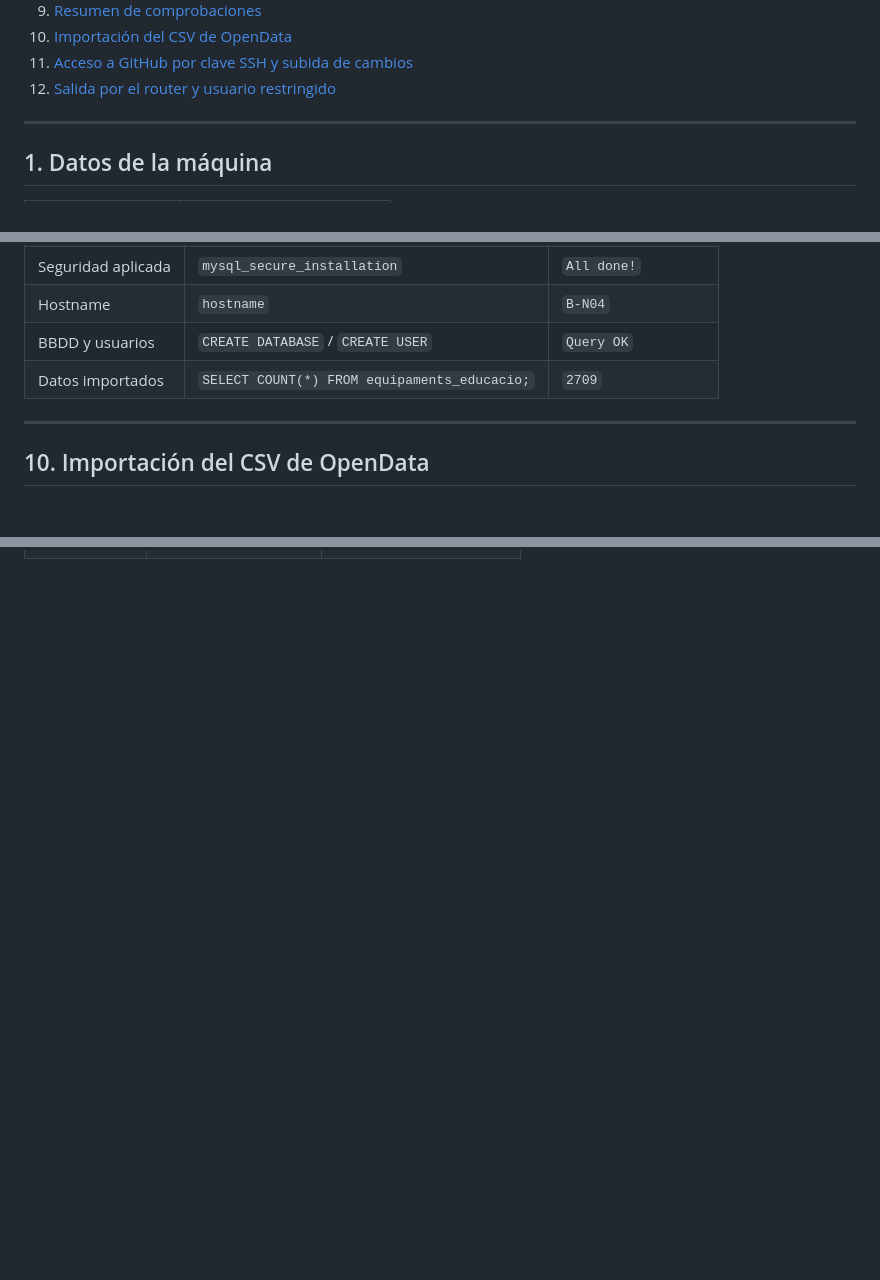
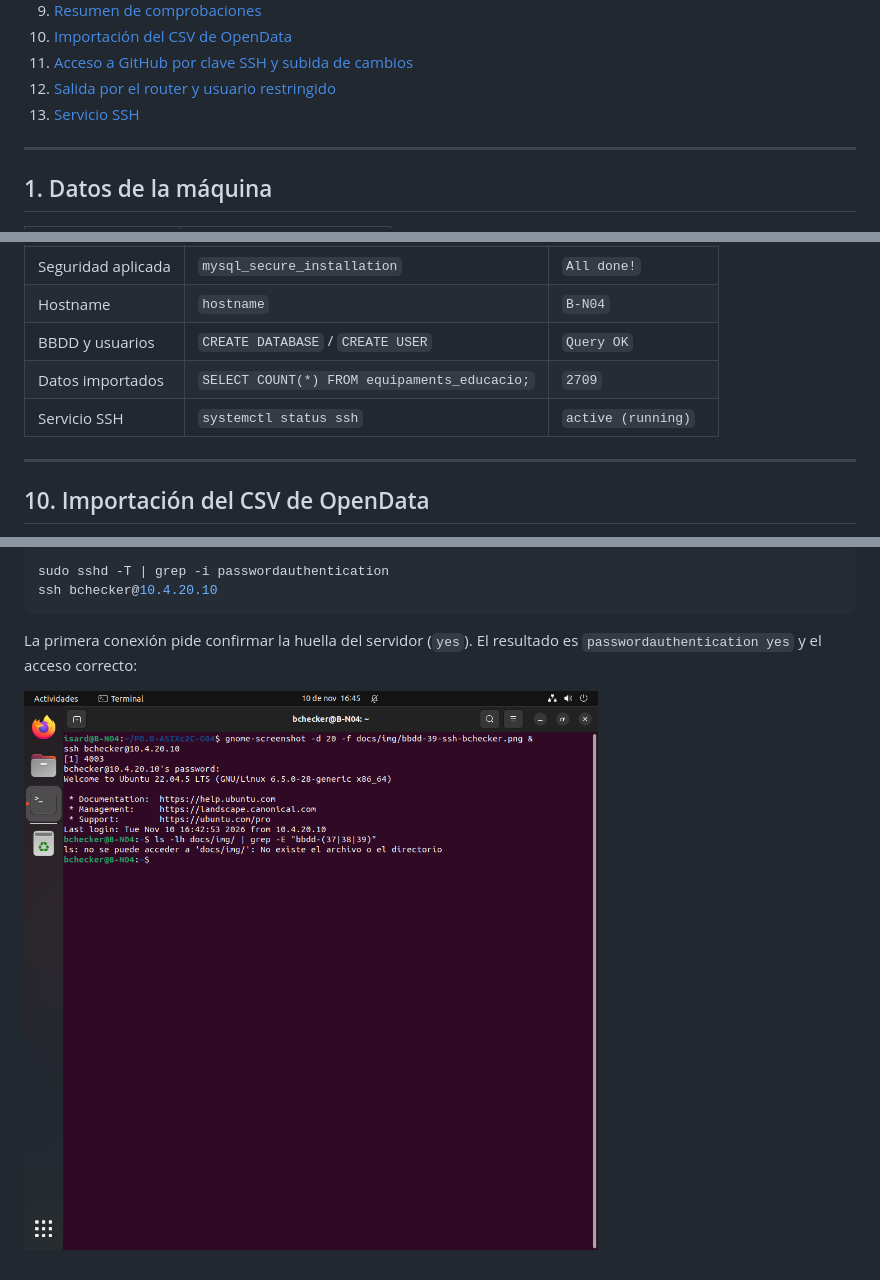
Before and after one commit to ITB2526-OriolColl/P0.0-ASIXc2C-G04, a Markdown page: docs/03-servidor-bbdd.md, 3 parts joined by grey strips. Rendered like a GitHub page; pictures changed too: docs/img/bbdd-39-ssh-bchecker.png (added); blank space fills up the shorter version.

Commit message:
Documenta el servicio SSH de B-N04

````diff
--- a/docs/03-servidor-bbdd.md
+++ b/docs/03-servidor-bbdd.md
@@ -18,6 +18,7 @@ Servidor MariaDB situado en la **Intranet**. Guarda los datos de la aplicación
 10. [Importación del CSV de OpenData](#10-importación-del-csv-de-opendata)
 11. [Acceso a GitHub por clave SSH y subida de cambios](#11-acceso-a-github-por-clave-ssh-y-subida-de-cambios)
 12. [Salida por el router y usuario restringido](#12-salida-por-el-router-y-usuario-restringido)
+13. [Servicio SSH](#13-servicio-ssh)
 
 ---
 
@@ -255,6 +256,7 @@ sudo ss -tlnp | grep mariadb
 | Hostname | `hostname` | `B-N04` |
 | BBDD y usuarios | `CREATE DATABASE` / `CREATE USER` | `Query OK` |
 | Datos importados | `SELECT COUNT(*) FROM equipaments_educacio;` | `2709` |
+| Servicio SSH | `systemctl status ssh` | `active (running)` |
 
 ---
 
@@ -416,0 +448,8 @@ Es una **segunda capa de seguridad**: aunque el firewall del router fallara, Mar
+```bash
+sudo sshd -T | grep -i passwordauthentication
+ssh bchecker@10.4.20.10
+```
+
+La primera conexión pide confirmar la huella del servidor (`yes`). El resultado es `passwordauthentication yes` y el acceso correcto:
+
+![Acceso por SSH con bchecker](img/bbdd-39-ssh-bchecker.png)
````
Also changed, not shown: other parts of docs/03-servidor-bbdd.md (+29 -0 lines), docs/img/bbdd-37-ssh-activo.png (added), docs/img/bbdd-38-ssh-puerto22.png (added).
